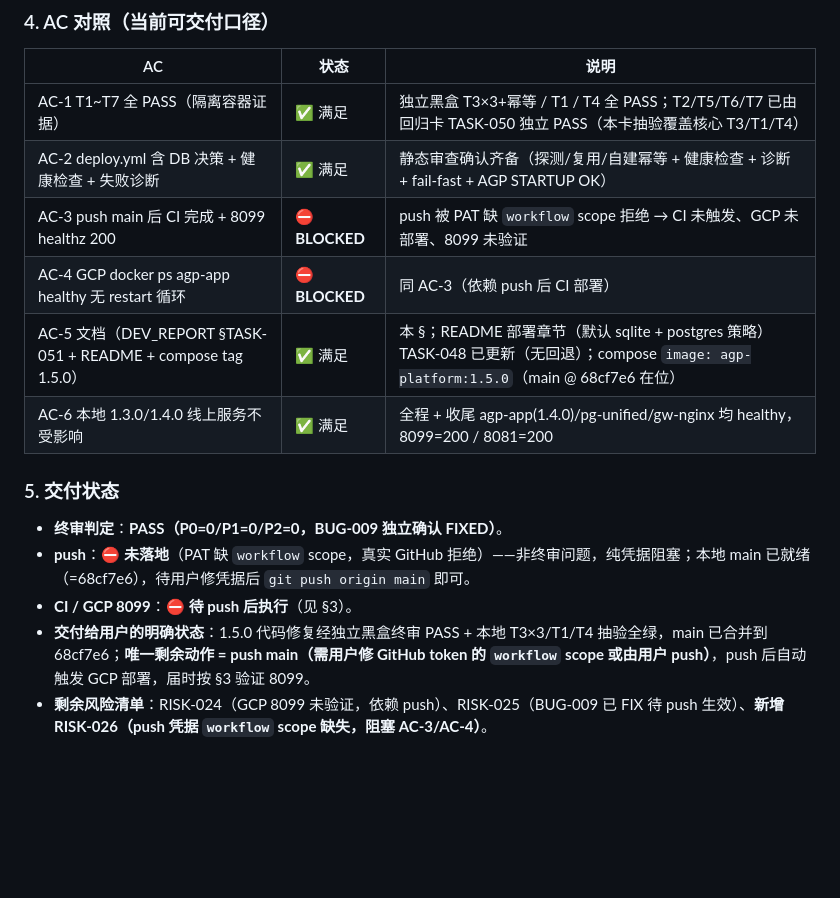
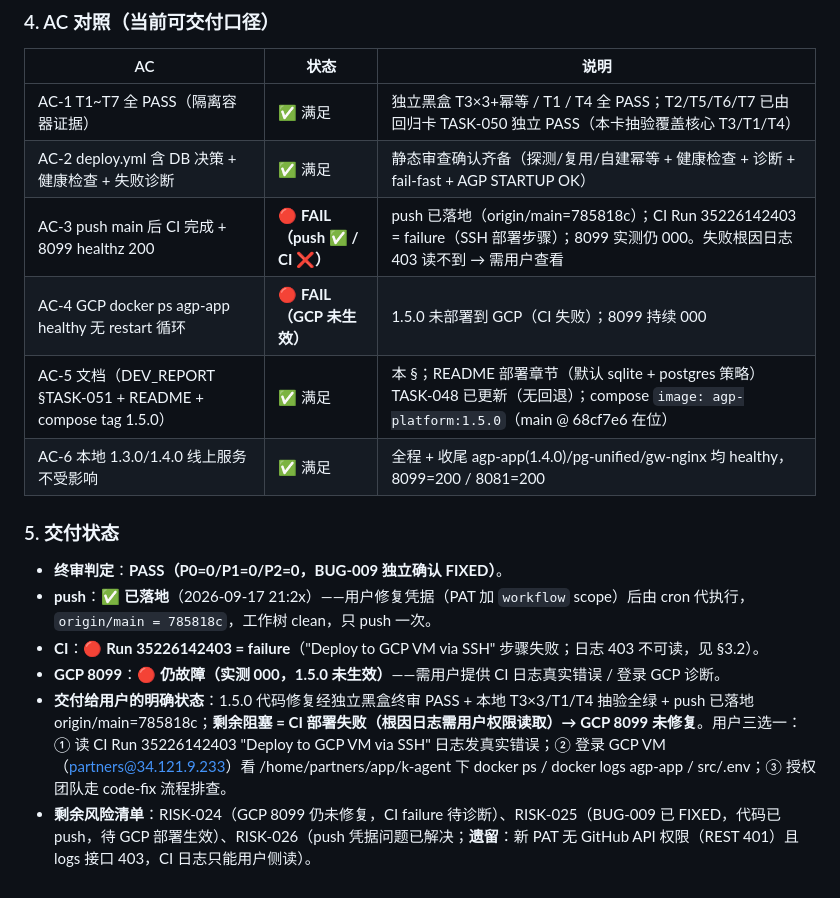
Before and after one commit to harryzhang-carefold/k-agent, a Markdown page: DEV_REPORT.md, the part around one of its changes. GitHub-like rendering; blank space fills up the shorter version.

```diff
--- a/DEV_REPORT.md
+++ b/DEV_REPORT.md
@@ -2032,15 +2048,16 @@ to create or update workflow `.github/workflows/deploy.yml` without `workflow` s
 |---|---|---|
 | AC-1 T1~T7 全 PASS（隔离容器证据） | ✅ 满足 | 独立黑盒 T3×3+幂等 / T1 / T4 全 PASS；T2/T5/T6/T7 已由回归卡 TASK-050 独立 PASS（本卡抽验覆盖核心 T3/T1/T4） |
 | AC-2 deploy.yml 含 DB 决策 + 健康检查 + 失败诊断 | ✅ 满足 | 静态审查确认齐备（探测/复用/自建幂等 + 健康检查 + 诊断 + fail-fast + AGP STARTUP OK） |
-| AC-3 push main 后 CI 完成 + 8099 healthz 200 | ⛔ **BLOCKED** | push 被 PAT 缺 `workflow` scope 拒绝 → CI 未触发、GCP 未部署、8099 未验证 |
-| AC-4 GCP docker ps agp-app healthy 无 restart 循环 | ⛔ **BLOCKED** | 同 AC-3（依赖 push 后 CI 部署） |
+| AC-3 push main 后 CI 完成 + 8099 healthz 200 | 🔴 **FAIL（push ✅ / CI ❌）** | push 已落地（origin/main=785818c）；CI Run 35226142403 = failure（SSH 部署步骤）；8099 实测仍 000。失败根因日志 403 读不到 → 需用户查看 |
+| AC-4 GCP docker ps agp-app healthy 无 restart 循环 | 🔴 **FAIL（GCP 未生效）** | 1.5.0 未部署到 GCP（CI 失败）；8099 持续 000 |
 | AC-5 文档（DEV_REPORT §TASK-051 + README + compose tag 1.5.0） | ✅ 满足 | 本 §；README 部署章节（默认 sqlite + postgres 策略）TASK-048 已更新（无回退）；compose `image: agp-platform:1.5.0`（main @ 68cf7e6 在位） |
 | AC-6 本地 1.3.0/1.4.0 线上服务不受影响 | ✅ 满足 | 全程 + 收尾 agp-app(1.4.0)/pg-unified/gw-nginx 均 healthy，8099=200 / 8081=200 |
 
 ### 5. 交付状态
 
 - **终审判定**：**PASS（P0=0/P1=0/P2=0，BUG-009 独立确认 FIXED）**。
-- **push**：⛔ **未落地**（PAT 缺 `workflow` scope，真实 GitHub 拒绝）——非终审问题，纯凭据阻塞；本地 main 已就绪（=68cf7e6），待用户修凭据后 `git push origin main` 即可。
-- **CI / GCP 8099**：⛔ **待 push 后执行**（见 §3）。
-- **交付给用户的明确状态**：1.5.0 代码修复经独立黑盒终审 PASS + 本地 T3×3/T1/T4 抽验全绿，main 已合并到 68cf7e6；**唯一剩余动作 = push main（需用户修 GitHub token 的 `workflow` scope 或由用户 push）**，push 后自动触发 GCP 部署，届时按 §3 验证 8099。
-- **剩余风险清单**：RISK-024（GCP 8099 未验证，依赖 push）、RISK-025（BUG-009 已 FIX 待 push 生效）、**新增 RISK-026（push 凭据 `workflow` scope 缺失，阻塞 AC-3/AC-4）**。
+- **push**：✅ **已落地**（2026-09-17 21:2x）——用户修复凭据（PAT 加 `workflow` scope）后由 cron 代执行，`origin/main = 785818c`，工作树 clean，只 push 一次。
+- **CI**：🔴 **Run 35226142403 = failure**（"Deploy to GCP VM via SSH" 步骤失败；日志 403 不可读，见 §3.2）。
+- **GCP 8099**：🔴 **仍故障（实测 000，1.5.0 未生效）**——需用户提供 CI 日志真实错误 / 登录 GCP 诊断。
+- **交付给用户的明确状态**：1.5.0 代码修复经独立黑盒终审 PASS + 本地 T3×3/T1/T4 抽验全绿 + push 已落地 origin/main=785818c；**剩余阻塞 = CI 部署失败（根因日志需用户权限读取）→ GCP 8099 未修复**。用户三选一：① 读 CI Run 35226142403 "Deploy to GCP VM via SSH" 日志发真实错误；② 登录 GCP VM（partners@34.121.9.233）看 /home/partners/app/k-agent 下 docker ps / docker logs agp-app / src/.env；③ 授权团队走 code-fix 流程排查。
+- **剩余风险清单**：RISK-024（GCP 8099 仍未修复，CI failure 待诊断）、RISK-025（BUG-009 已 FIXED，代码已 push，待 GCP 部署生效）、RISK-026（push 凭据问题已解决；**遗留**：新 PAT 无 GitHub API 权限（REST 401）且 logs 接口 403，CI 日志只能用户侧读）。
```
Also changed, not shown: other parts of DEV_REPORT.md (+17 -1 lines).
